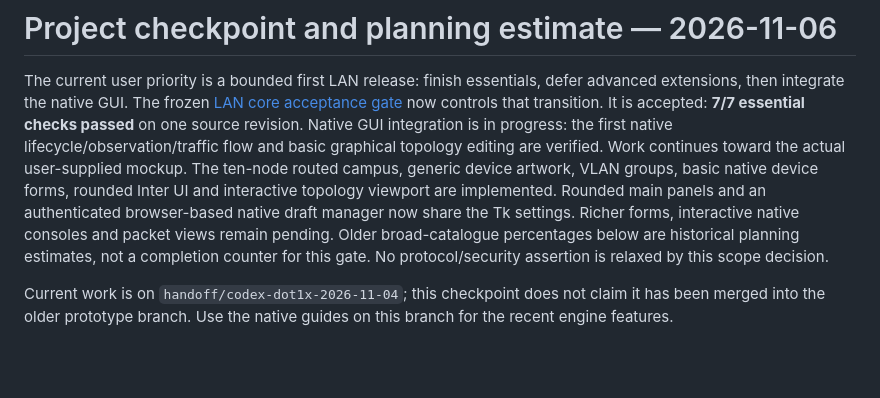
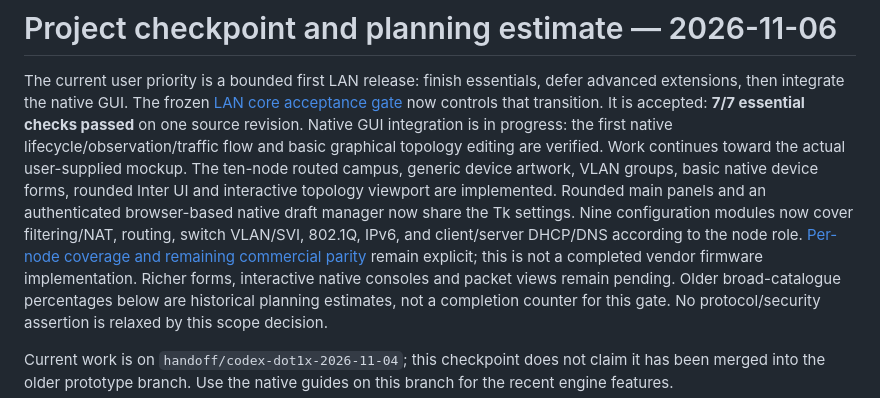
Before and after one commit to sou1915/Network-LABS, a Markdown page: docs/PROJECT_STATUS.md, the part around the change. Rendered like a GitHub page; blank space fills up the shorter version.

```diff
--- a/docs/PROJECT_STATUS.md
+++ b/docs/PROJECT_STATUS.md
@@ -9,7 +9,11 @@ flow and basic graphical topology editing are verified. Work continues
 toward the actual user-supplied mockup. The ten-node routed campus, generic
 device artwork, VLAN groups, basic native device forms, rounded Inter UI and
 interactive topology viewport are implemented. Rounded main panels and an
-authenticated browser-based native draft manager now share the Tk settings. Richer forms, interactive native
+authenticated browser-based native draft manager now share the Tk settings.
+Nine configuration modules now cover filtering/NAT, routing, switch VLAN/SVI,
+802.1Q, IPv6, and client/server DHCP/DNS according to the node role.
+[Per-node coverage and remaining commercial parity](NODE_MANAGEMENT_ROADMAP.md)
+remain explicit; this is not a completed vendor firmware implementation. Richer forms, interactive native
 consoles and packet views remain pending.
 Older broad-catalogue percentages below
 are historical planning estimates, not a completion counter for this gate.
```
Also changed, not shown: docs/CODEX_HANDOFF.md (+34 -1 lines), docs/LAN_NEXT_STEPS.md (+7 -0 lines), docs/images/native-web-management.png, 1 other file.
